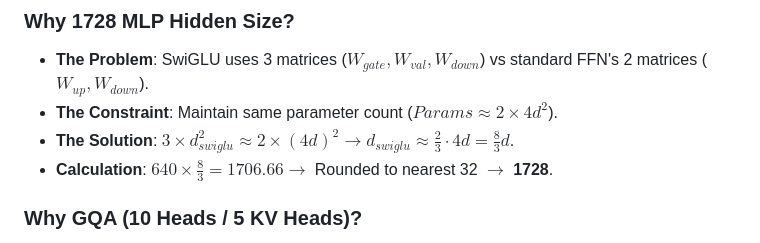
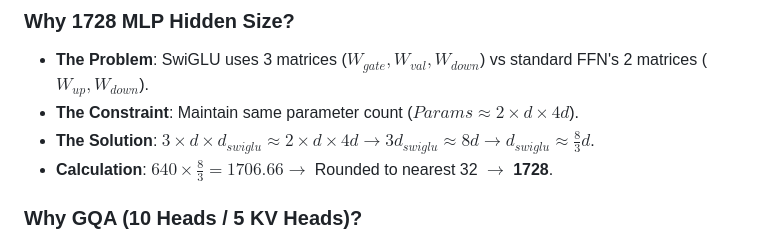
Before and after one commit to dominik-reiner/wolfgang-lm, a Markdown page: docs/architecture_deep_dive.md, the part around one of its changes. Drawn GitHub-style.

```diff
--- a/docs/architecture_deep_dive.md
+++ b/docs/architecture_deep_dive.md
@@ -57,8 +98,8 @@ Input to Block $i$ is $x_i \in \mathbb{R}^{1 \times 512 \times 640}$.
 
 ### Why 1728 MLP Hidden Size?
 *   **The Problem**: SwiGLU uses 3 matrices ($W_{gate}, W_{val}, W_{down}$) vs standard FFN's 2 matrices ($W_{up}, W_{down}$).
-*   **The Constraint**: Maintain same parameter count ($Params \approx 2 \times 4d^2$).
-*   **The Solution**: $3 \times d_{swiglu}^2 \approx 2 \times (4d)^2 \rightarrow d_{swiglu} \approx \frac{2}{3} \cdot 4d = \frac{8}{3}d$.
+*   **The Constraint**: Maintain same parameter count ($Params \approx 2 \times d \times 4d$).
+*   **The Solution**: $3 \times d \times d_{swiglu} \approx 2 \times d \times 4d \rightarrow 3 d_{swiglu} \approx 8d \rightarrow d_{swiglu} \approx \frac{8}{3}d$.
 *   **Calculation**: $640 \times \frac{8}{3} = 1706.66 \rightarrow$ Rounded to nearest 32 $\rightarrow$ **1728**.
 
 ### Why GQA (10 Heads / 5 KV Heads)?
```
Also changed, not shown: other parts of docs/architecture_deep_dive.md (+41 -0 lines).
